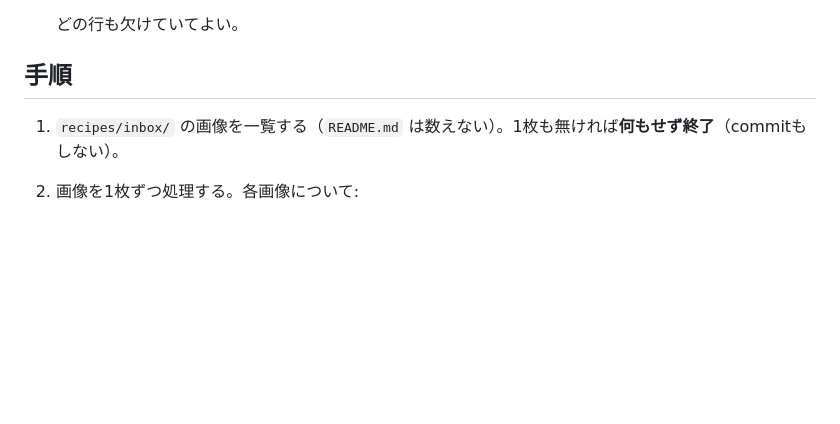
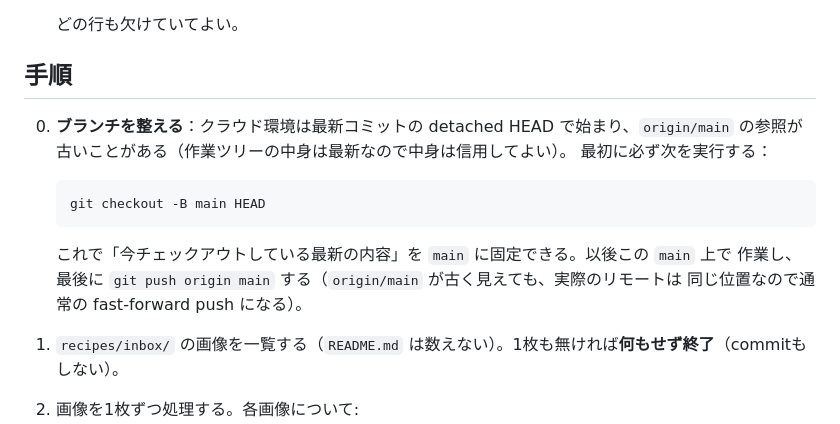
Before and after one commit to DAICHITANIMOTO/my-recipe-book, a Markdown page: build/自動レシピ生成手順.md, the part around the change. Drawn GitHub-style; blank space fills up the shorter version.

Commit message:
自動レシピ生成手順: 冒頭に detached HEAD の整え方を明記
クラウド環境が detached HEAD + 古い origin/main 参照で始まるため、
毎回エージェントが状態調査に時間を使っていた。git checkout -B main HEAD
を最初に実行する手順を追加。

Co-Authored-By: Claude Sonnet 5 <noreply@anthropic.com>
Claude-Session: https://claude.ai/code/session_013eA1J1kVh1q4V6Gtbaumdu

````diff
--- a/build/自動レシピ生成手順.md
+++ b/build/自動レシピ生成手順.md
@@ -17,6 +17,16 @@
   どの行も欠けていてよい。
 
 ## 手順
+
+0. **ブランチを整える**：クラウド環境は最新コミットの detached HEAD で始まり、`origin/main`
+   の参照が古いことがある（作業ツリーの中身は最新なので中身は信用してよい）。
+   最初に必ず次を実行する：
+   ```
+   git checkout -B main HEAD
+   ```
+   これで「今チェックアウトしている最新の内容」を `main` に固定できる。以後この `main` 上で
+   作業し、最後に `git push origin main` する（`origin/main` が古く見えても、実際のリモートは
+   同じ位置なので通常の fast-forward push になる）。
 
 1. `recipes/inbox/` の画像を一覧する（`README.md` は数えない）。1枚も無ければ**何もせず終了**（commitもしない）。
 
````
